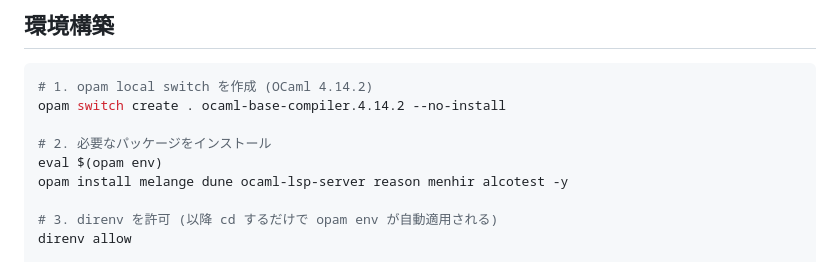
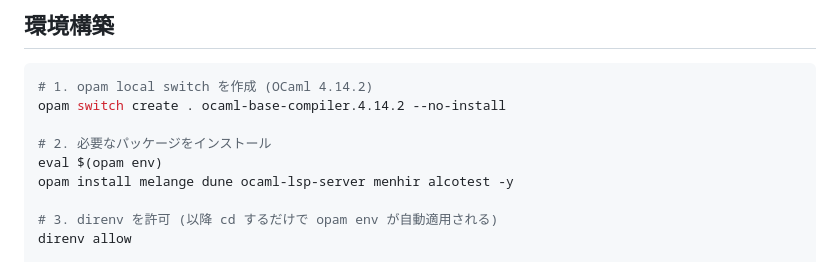
Before and after one commit to zenwerk/learn-melange, a Markdown page: README.md, the part around the change. Rendered like a GitHub page.

Commit message:
docs: README から未使用の reason 依存を削除
プロジェクト内に .re/.rei ファイルはなく、dune/dune-project でも reason
は参照されていないので opam install の候補から外す。ocaml-lsp-server は
エディタ統合のため残す。

Co-Authored-By: Claude Opus 4.6 (1M context) <noreply@anthropic.com>

```diff
--- a/README.md
+++ b/README.md
@@ -31,7 +31,7 @@ opam switch create . ocaml-base-compiler.4.14.2 --no-install
 
 # 2. 必要なパッケージをインストール
 eval $(opam env)
-opam install melange dune ocaml-lsp-server reason menhir alcotest -y
+opam install melange dune ocaml-lsp-server menhir alcotest -y
 
 # 3. direnv を許可 (以降 cd するだけで opam env が自動適用される)
 direnv allow
```
